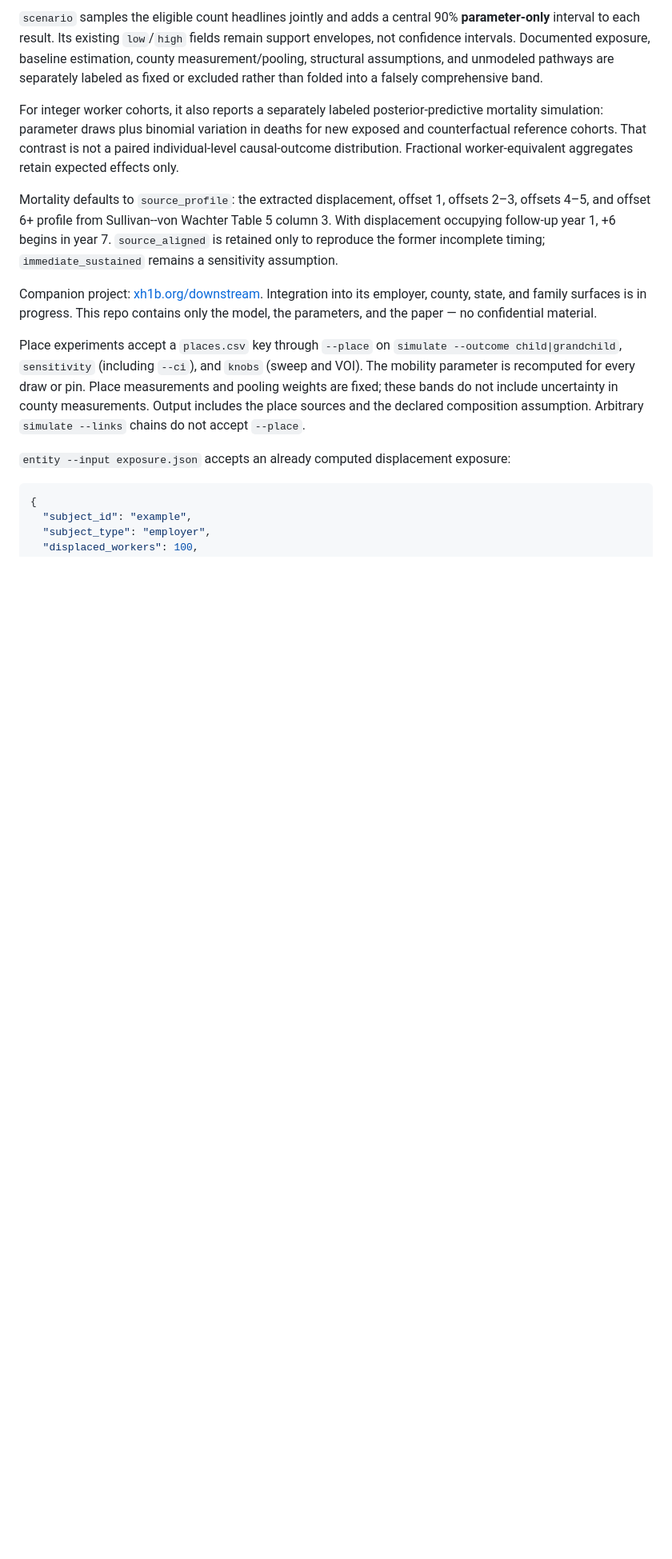
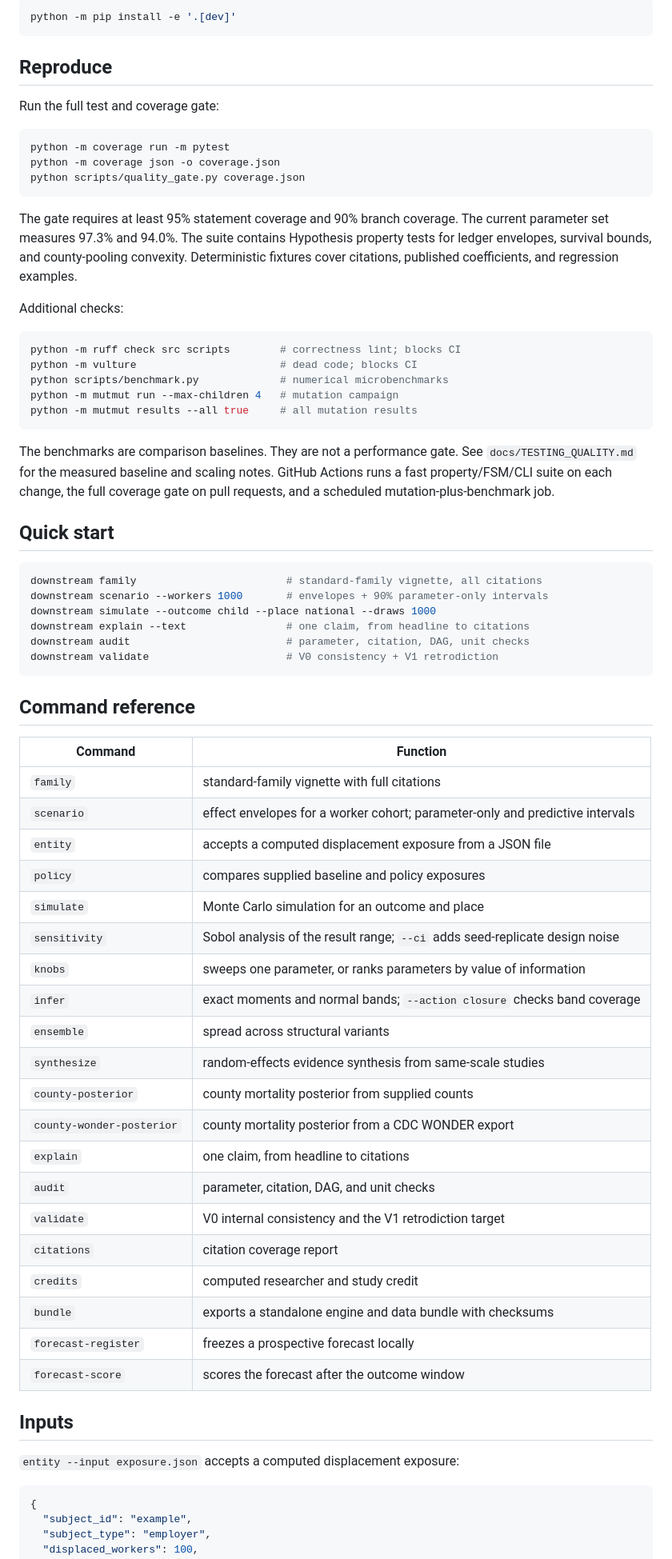
Before and after one commit to xh1b/downstream, a Markdown page: README.md, the part around one of its changes. Shown at 80% size. GitHub-like rendering; blank space fills up the shorter version.

Commit message:
docs: rewrite README under ASD-STE100 — reproduction-first, command table, compacted prose

````diff
--- a/README.md
+++ b/README.md
@@ -87,36 +43,78 @@ program. See `SPEC.md` §7-10 and `docs/MODEL_CARD.md`.
 
-`scenario` samples the eligible count headlines jointly and adds a central 90%
-**parameter-only** interval to each result. Its existing `low`/`high`
-fields remain support envelopes, not confidence intervals. Documented
-exposure, baseline estimation, county measurement/pooling, structural
-assumptions, and unmodeled pathways are separately labeled as fixed or
-excluded rather than folded into a falsely comprehensive band.
+```sh
+python -m pip install -e '.[dev]'
+```
 
-For integer worker cohorts, it also reports a separately labeled
-posterior-predictive mortality simulation: parameter draws plus binomial
-variation in deaths for new exposed and counterfactual reference cohorts.
-That contrast is not a paired individual-level causal-outcome distribution.
-Fractional worker-equivalent aggregates retain expected effects only.
+## Reproduce
 
-Mortality defaults to `source_profile`: the extracted displacement, offset 1,
-offsets 2–3, offsets 4–5, and offset 6+ profile from Sullivan--von Wachter Table 5 column 3.
-With displacement occupying follow-up year 1, +6 begins in year 7.
-`source_aligned` is retained only to reproduce the former incomplete timing;
-`immediate_sustained` remains a sensitivity assumption.
+Run the full test and coverage gate:
 
-Companion project: [xh1b.org/downstream](https://xh1b.org/downstream). Integration
-into its employer, county, state, and family surfaces is in progress. This repo
-contains only the model, the parameters, and the paper — no confidential material.
+```sh
+python -m coverage run -m pytest
+python -m coverage json -o coverage.json
+python scripts/quality_gate.py coverage.json
+```
 
-Place experiments accept a `places.csv` key through `--place` on
-`simulate --outcome child|grandchild`, `sensitivity` (including `--ci`),
-and `knobs` (sweep and VOI). The mobility parameter is recomputed for
-every draw or pin. Place measurements and pooling weights are fixed;
-these bands do not include uncertainty in county measurements. Output
-includes the place sources and the declared composition assumption.
-Arbitrary `simulate --links` chains do not accept `--place`.
+The gate requires at least 95% statement coverage and 90% branch coverage. The
+current parameter set measures 97.3% and 94.0%. The suite contains Hypothesis
+property tests for ledger envelopes, survival bounds, and county-pooling
+convexity. Deterministic fixtures cover citations, published coefficients, and
+regression examples.
 
-`entity --input exposure.json` accepts an already computed displacement exposure:
+Additional checks:
+
+```sh
+python -m ruff check src scripts        # correctness lint; blocks CI
+python -m vulture                       # dead code; blocks CI
+python scripts/benchmark.py             # numerical microbenchmarks
+python -m mutmut run --max-children 4   # mutation campaign
+python -m mutmut results --all true     # all mutation results
+```
+
+The benchmarks are comparison baselines. They are not a performance gate. See
+`docs/TESTING_QUALITY.md` for the measured baseline and scaling notes. GitHub
+Actions runs a fast property/FSM/CLI suite on each change, the full coverage
+gate on pull requests, and a scheduled mutation-plus-benchmark job.
+
+## Quick start
+
+```sh
+downstream family                        # standard-family vignette, all citations
+downstream scenario --workers 1000       # envelopes + 90% parameter-only intervals
+downstream simulate --outcome child --place national --draws 1000
+downstream explain --text                # one claim, from headline to citations
+downstream audit                         # parameter, citation, DAG, unit checks
+downstream validate                      # V0 consistency + V1 retrodiction
+```
+
+## Command reference
+
+| Command | Function |
+| --- | --- |
+| `family` | standard-family vignette with full citations |
+| `scenario` | effect envelopes for a worker cohort; parameter-only and predictive intervals |
+| `entity` | accepts a computed displacement exposure from a JSON file |
+| `policy` | compares supplied baseline and policy exposures |
+| `simulate` | Monte Carlo simulation for an outcome and place |
+| `sensitivity` | Sobol analysis of the result range; `--ci` adds seed-replicate design noise |
+| `knobs` | sweeps one parameter, or ranks parameters by value of information |
+| `infer` | exact moments and normal bands; `--action closure` checks band coverage |
+| `ensemble` | spread across structural variants |
+| `synthesize` | random-effects evidence synthesis from same-scale studies |
+| `county-posterior` | county mortality posterior from supplied counts |
+| `county-wonder-posterior` | county mortality posterior from a CDC WONDER export |
+| `explain` | one claim, from headline to citations |
+| `audit` | parameter, citation, DAG, and unit checks |
+| `validate` | V0 internal consistency and the V1 retrodiction target |
+| `citations` | citation coverage report |
+| `credits` | computed researcher and study credit |
+| `bundle` | exports a standalone engine and data bundle with checksums |
+| `forecast-register` | freezes a prospective forecast locally |
+| `forecast-score` | scores the forecast after the outcome window |
+
+## Inputs
+
+`entity --input exposure.json` accepts a computed displacement exposure:
 
 ```json
 {
````
Also changed, not shown: other parts of README.md (+156 -157 lines).
